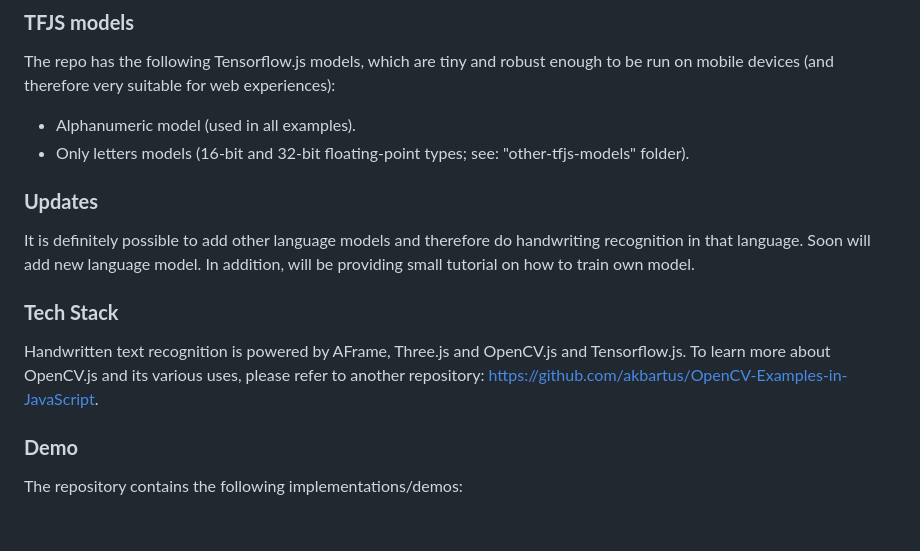
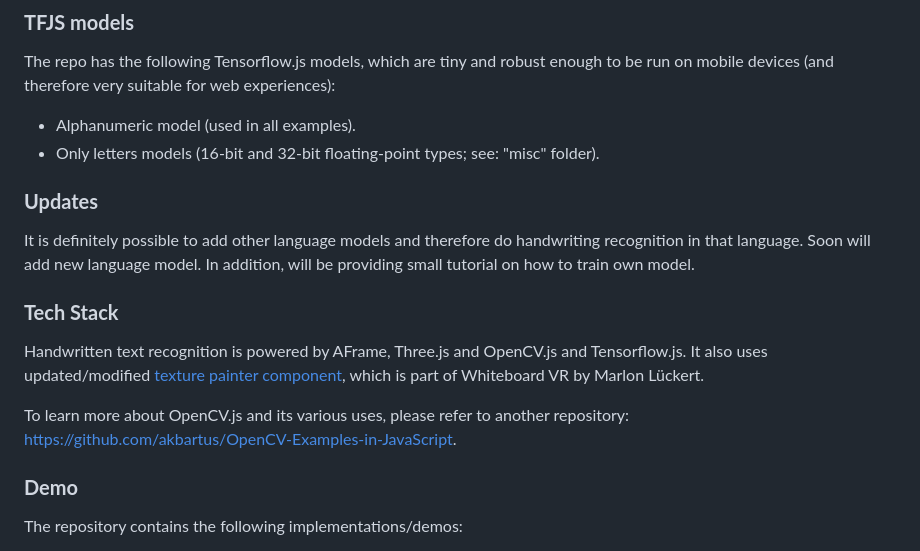
Before and after one commit to akbartus/Handwriting-Recognition-in-VR, a Markdown page: README.md, the part around the change. Rendered like a GitHub page; blank space fills up the shorter version.

```diff
--- a/README.md
+++ b/README.md
@@ -51,13 +51,15 @@ To use A-Frame component, please make sure to attach the following to <a-plane>
 ### **TFJS models**
 The repo has the following Tensorflow.js models, which are tiny and robust enough to be run on mobile devices (and therefore very suitable for web experiences):
 * Alphanumeric model (used in all examples).
-* Only letters models (16-bit and 32-bit floating-point types; see: "other-tfjs-models" folder).
+* Only letters models (16-bit and 32-bit floating-point types; see: "misc" folder).
 
 ### **Updates**
 It is definitely possible to add other language models and therefore do handwriting recognition in that language. Soon will add new language model. In addition, will be providing small tutorial on how to train own model.
 
 ### **Tech Stack**
-Handwritten text recognition is powered by AFrame, Three.js and OpenCV.js and Tensorflow.js. To learn more about OpenCV.js and its various uses, please refer to another repository: https://github.com/akbartus/OpenCV-Examples-in-JavaScript.
+Handwritten text recognition is powered by AFrame, Three.js and OpenCV.js and Tensorflow.js. It also uses updated/modified <a href="https://github.com/marlon360/whiteboard-vr">texture painter component</a>, which is part of Whiteboard VR by Marlon Lückert.
+
+To learn more about OpenCV.js and its various uses, please refer to another repository: https://github.com/akbartus/OpenCV-Examples-in-JavaScript.
 
 ### **Demo**
 The repository contains the following implementations/demos:
```
